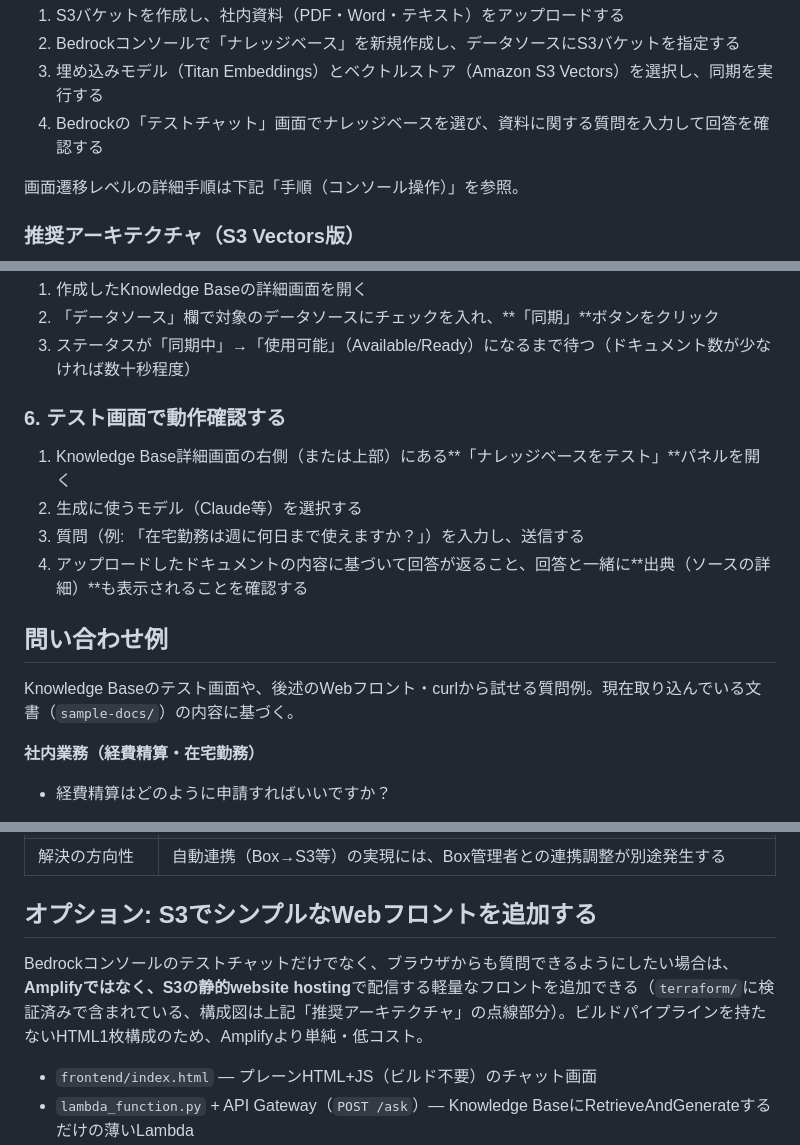
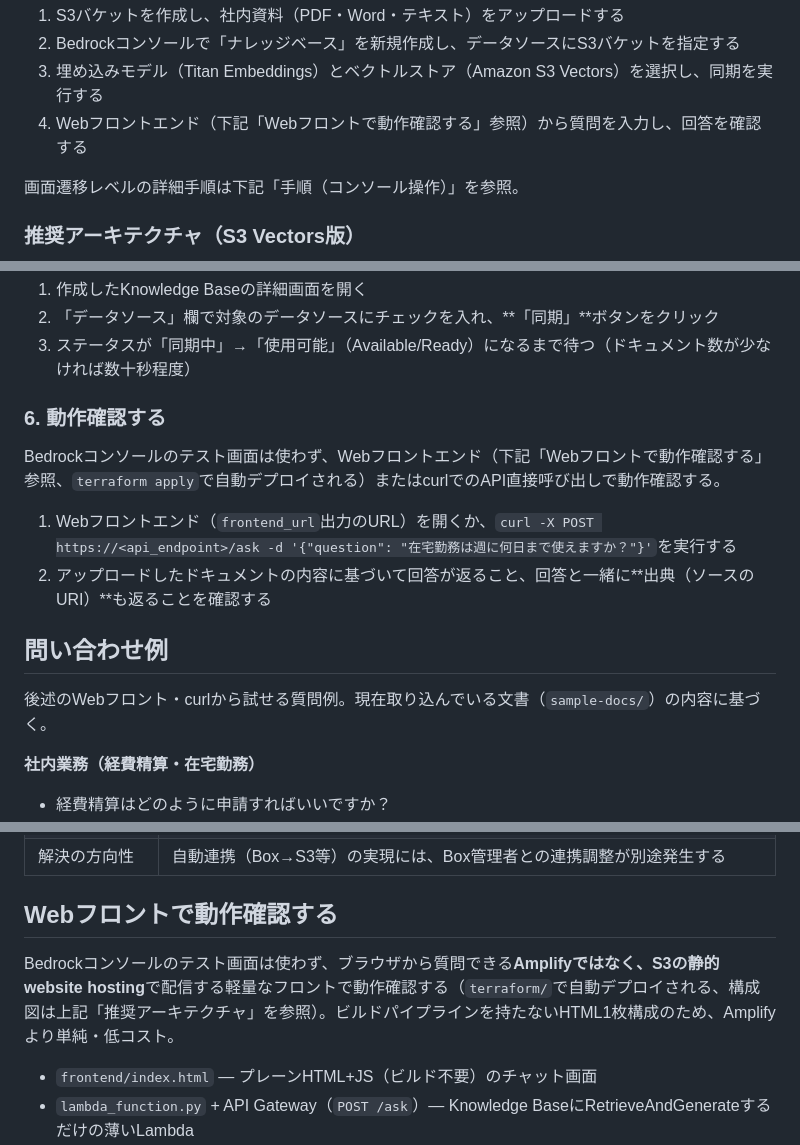
Before and after one commit to TetsuSuzu/quest-aws-chatbot-basic, a Markdown page: README.md, 3 parts joined by grey strips. Rendered like a GitHub page.

Commit message:
Remove Bedrock console test-screen references throughout the README
Verification is done via the deployed web frontend / curl instead,
since the console test chat isn't actually used. Simplified the
architecture diagram accordingly (dropped the Participant/Console
path, promoted the web frontend from a dotted optional path to the
only, solid interaction path) and renamed the "オプション" section
since it's no longer optional relative to console testing.

```diff
--- a/README.md
+++ b/README.md
@@ -12,7 +12,7 @@
 1. S3バケットを作成し、社内資料（PDF・Word・テキスト）をアップロードする
 2. Bedrockコンソールで「ナレッジベース」を新規作成し、データソースにS3バケットを指定する
 3. 埋め込みモデル（Titan Embeddings）とベクトルストア（Amazon S3 Vectors）を選択し、同期を実行する
-4. Bedrockの「テストチャット」画面でナレッジベースを選び、資料に関する質問を入力して回答を確認する
+4. Webフロントエンド（下記「Webフロントで動作確認する」参照）から質問を入力し、回答を確認する
 
 画面遷移レベルの詳細手順は下記「手順（コンソール操作）」を参照。
 
@@ -118,16 +112,16 @@ flowchart TB
 2. 「データソース」欄で対象のデータソースにチェックを入れ、**「同期」**ボタンをクリック
 3. ステータスが「同期中」→「使用可能」（Available/Ready）になるまで待つ（ドキュメント数が少なければ数十秒程度）
 
-### 6. テスト画面で動作確認する
+### 6. 動作確認する
 
-1. Knowledge Base詳細画面の右側（または上部）にある**「ナレッジベースをテスト」**パネルを開く
-2. 生成に使うモデル（Claude等）を選択する
-3. 質問（例: 「在宅勤務は週に何日まで使えますか？」）を入力し、送信する
-4. アップロードしたドキュメントの内容に基づいて回答が返ること、回答と一緒に**出典（ソースの詳細）**も表示されることを確認する
+Bedrockコンソールのテスト画面は使わず、Webフロントエンド（下記「Webフロントで動作確認する」参照、`terraform apply`で自動デプロイされる）またはcurlでのAPI直接呼び出しで動作確認する。
+
+1. Webフロントエンド（`frontend_url`出力のURL）を開くか、`curl -X POST https://<api_endpoint>/ask -d '{"question": "在宅勤務は週に何日まで使えますか？"}'`を実行する
+2. アップロードしたドキュメントの内容に基づいて回答が返ること、回答と一緒に**出典（ソースのURI）**も返ることを確認する
 
 ## 問い合わせ例
 
-Knowledge Baseのテスト画面や、後述のWebフロント・curlから試せる質問例。現在取り込んでいる文書（`sample-docs/`）の内容に基づく。
+後述のWebフロント・curlから試せる質問例。現在取り込んでいる文書（`sample-docs/`）の内容に基づく。
 
 **社内業務（経費精算・在宅勤務）**
 - 経費精算はどのように申請すればいいですか？
@@ -208,9 +202,9 @@ Knowledge Baseのテスト画面や、後述のWebフロント・curlから試
 | セキュリティ／権限 | 誰がアクセスできるかの制御 |
 | 解決の方向性 | 自動連携（Box→S3等）の実現には、Box管理者との連携調整が別途発生する |
 
-## オプション: S3でシンプルなWebフロントを追加する
+## Webフロントで動作確認する
 
-Bedrockコンソールのテストチャットだけでなく、ブラウザからも質問できるようにしたい場合は、**Amplifyではなく、S3の静的website hosting**で配信する軽量なフロントを追加できる（`terraform/`に検証済みで含まれている、構成図は上記「推奨アーキテクチャ」の点線部分）。ビルドパイプラインを持たないHTML1枚構成のため、Amplifyより単純・低コスト。
+Bedrockコンソールのテスト画面は使わず、ブラウザから質問できる**Amplifyではなく、S3の静的website hosting**で配信する軽量なフロントで動作確認する（`terraform/`で自動デプロイされる、構成図は上記「推奨アーキテクチャ」を参照）。ビルドパイプラインを持たないHTML1枚構成のため、Amplifyより単純・低コスト。
 
 - `frontend/index.html` — プレーンHTML+JS（ビルド不要）のチャット画面
 - `lambda_function.py` + API Gateway（`POST /ask`）— Knowledge BaseにRetrieveAndGenerateするだけの薄いLambda
```
Also changed, not shown: other parts of README.md (+3 -9 lines).
